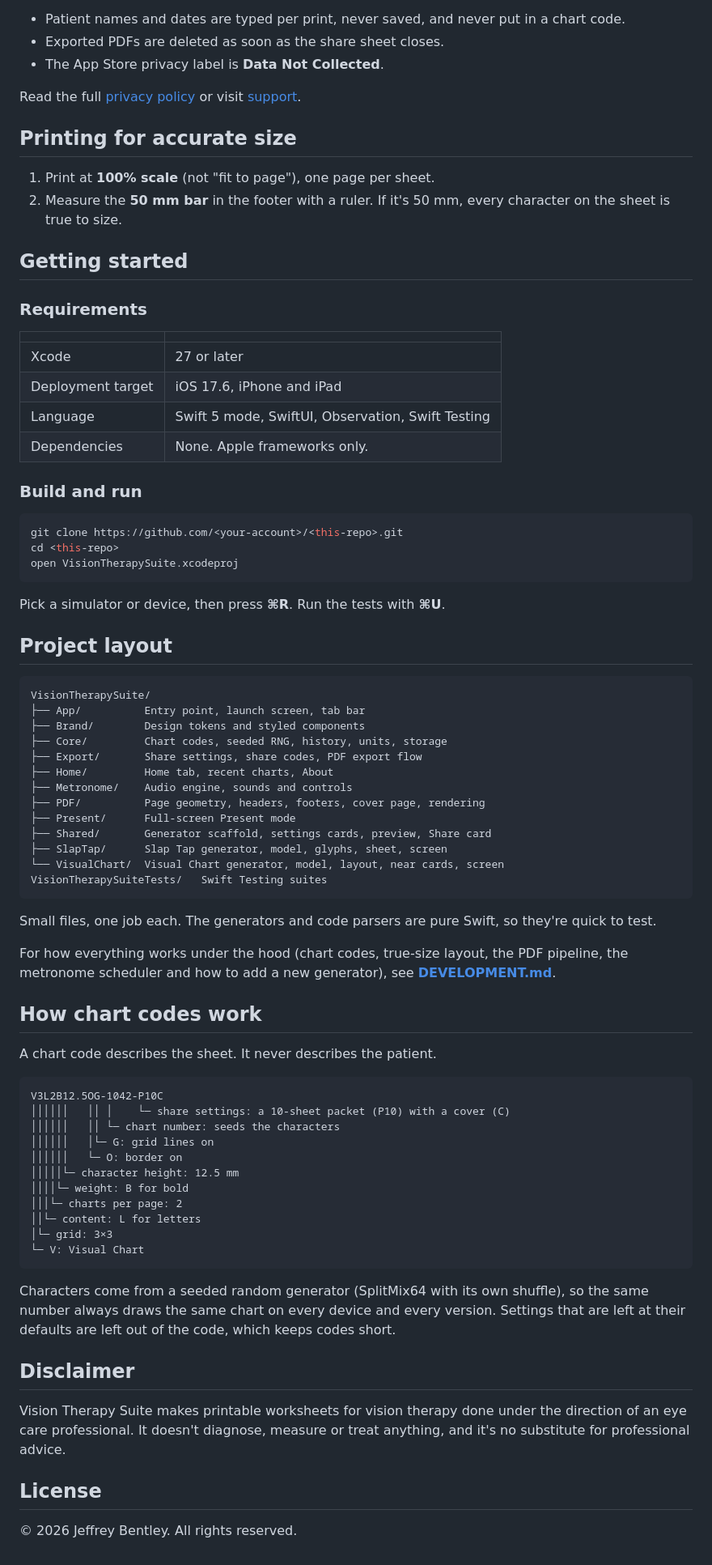
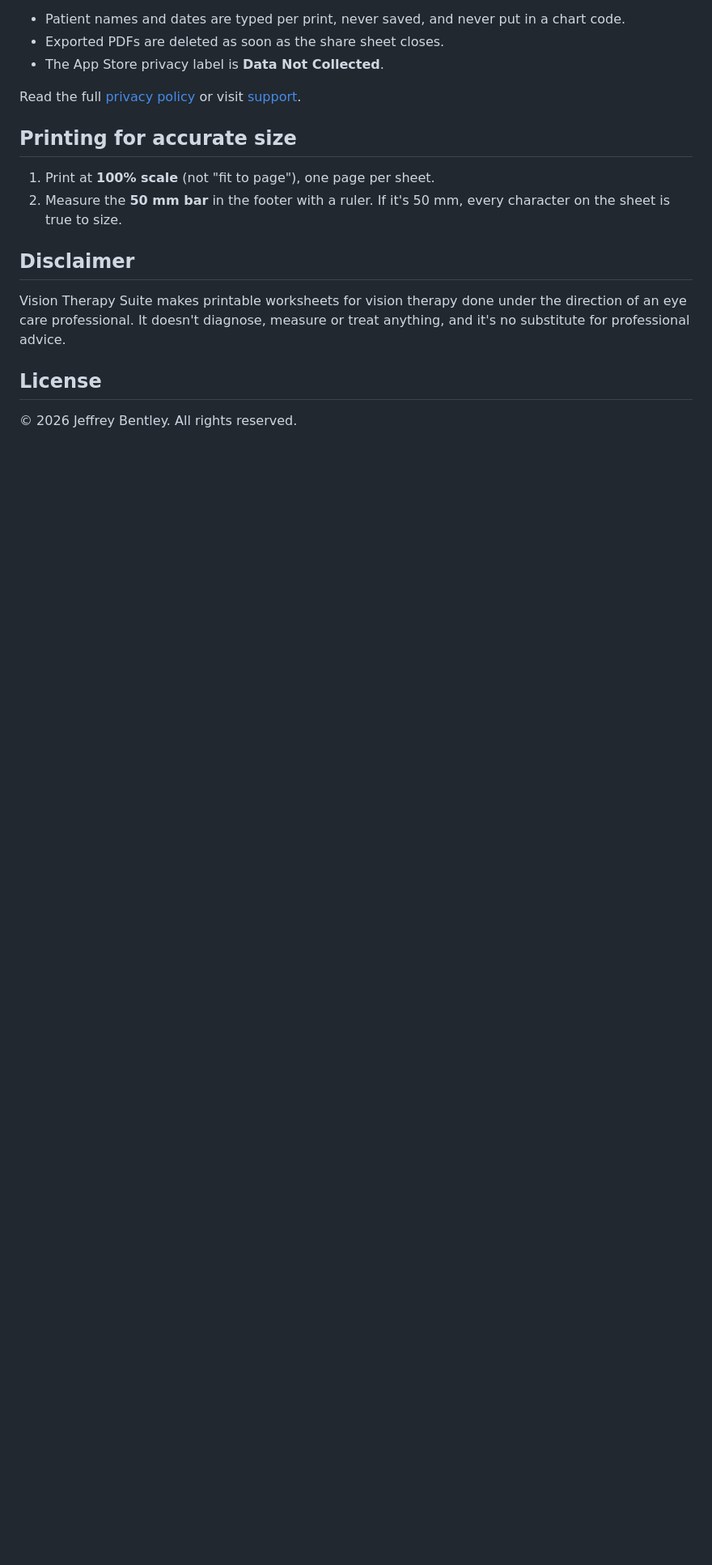
Before and after one commit to Mr3ENTLEY/VTS, a Markdown page: README.md, the part around the change. Shown at 81% size. Drawn GitHub-style; blank space fills up the shorter version.

Commit message:
Remove 'Getting started' section from README
Removed the 'Getting started' section, including requirements, build instructions, project layout, and chart codes explanation.

````diff
--- a/README.md
+++ b/README.md
@@ -61,69 +61,6 @@ Read the full [privacy policy](https://mr3entley.github.io/VTS/privacy.html) or
 1. Print at **100% scale** (not "fit to page"), one page per sheet.
 2. Measure the **50 mm bar** in the footer with a ruler. If it's 50 mm, every character on the sheet is true to size.
 
-## Getting started
-
-### Requirements
-
-| | |
-| --- | --- |
-| Xcode | 27 or later |
-| Deployment target | iOS 17.6, iPhone and iPad |
-| Language | Swift 5 mode, SwiftUI, Observation, Swift Testing |
-| Dependencies | None. Apple frameworks only. |
-
-### Build and run
-
-```bash
-git clone https://github.com/<your-account>/<this-repo>.git
-cd <this-repo>
-open VisionTherapySuite.xcodeproj
-```
-
-Pick a simulator or device, then press **⌘R**. Run the tests with **⌘U**.
-
-## Project layout
-
-```
-VisionTherapySuite/
-├── App/          Entry point, launch screen, tab bar
-├── Brand/        Design tokens and styled components
-├── Core/         Chart codes, seeded RNG, history, units, storage
-├── Export/       Share settings, share codes, PDF export flow
-├── Home/         Home tab, recent charts, About
-├── Metronome/    Audio engine, sounds and controls
-├── PDF/          Page geometry, headers, footers, cover page, rendering
-├── Present/      Full-screen Present mode
-├── Shared/       Generator scaffold, settings cards, preview, Share card
-├── SlapTap/      Slap Tap generator, model, glyphs, sheet, screen
-└── VisualChart/  Visual Chart generator, model, layout, near cards, screen
-VisionTherapySuiteTests/   Swift Testing suites
-```
-
-Small files, one job each. The generators and code parsers are pure Swift, so they're quick to test.
-
-For how everything works under the hood (chart codes, true-size layout, the PDF pipeline, the metronome scheduler and how to add a new generator), see **[DEVELOPMENT.md](DEVELOPMENT.md)**.
-
-## How chart codes work
-
-A chart code describes the sheet. It never describes the patient.
-
-```
-V3L2B12.5OG-1042-P10C
-││││││   ││ │    └─ share settings: a 10-sheet packet (P10) with a cover (C)
-││││││   ││ └─ chart number: seeds the characters
-││││││   │└─ G: grid lines on
-││││││   └─ O: border on
-│││││└─ character height: 12.5 mm
-││││└─ weight: B for bold
-│││└─ charts per page: 2
-││└─ content: L for letters
-│└─ grid: 3×3
-└─ V: Visual Chart
-```
-
-Characters come from a seeded random generator (SplitMix64 with its own shuffle), so the same number always draws the same chart on every device and every version. Settings that are left at their defaults are left out of the code, which keeps codes short.
-
 ## Disclaimer
 
 Vision Therapy Suite makes printable worksheets for vision therapy done under the direction of an eye care professional. It doesn't diagnose, measure or treat anything, and it's no substitute for professional advice.
````
